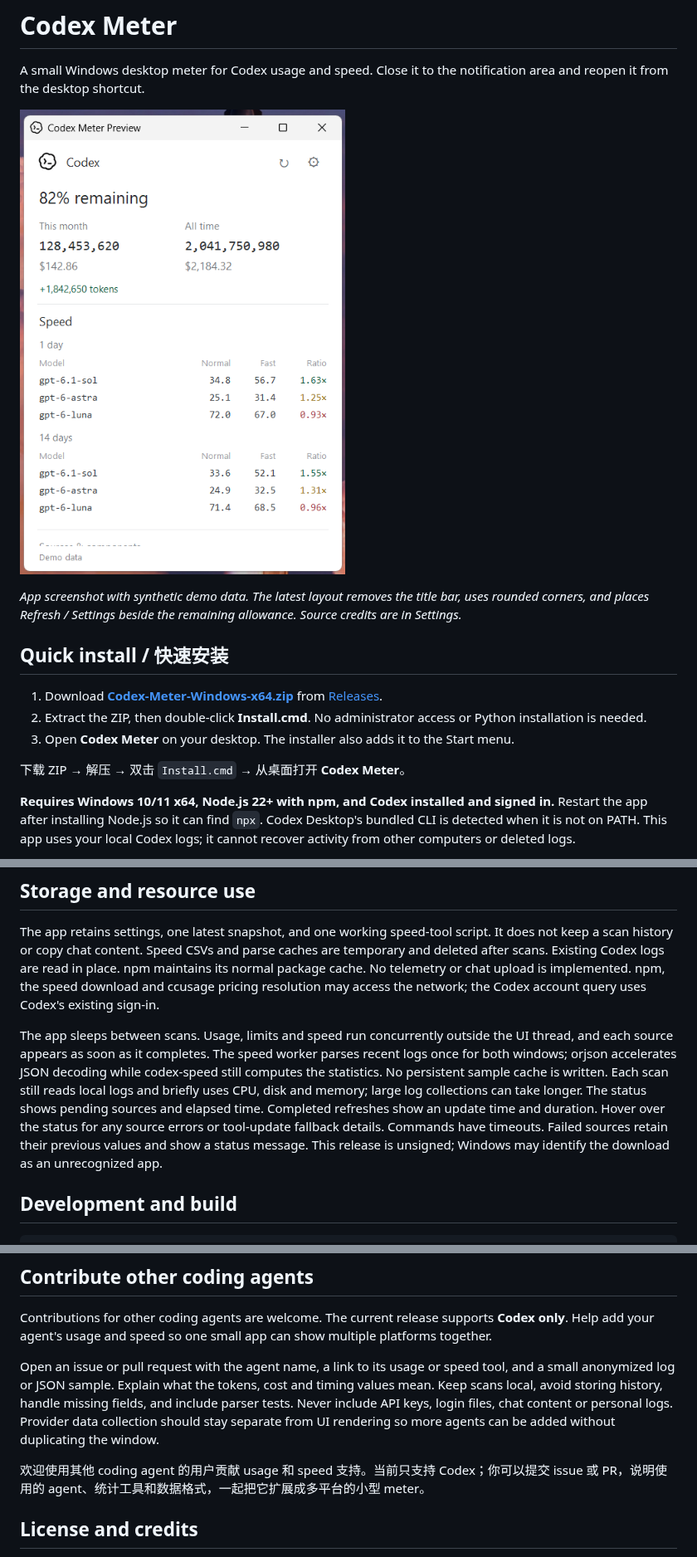
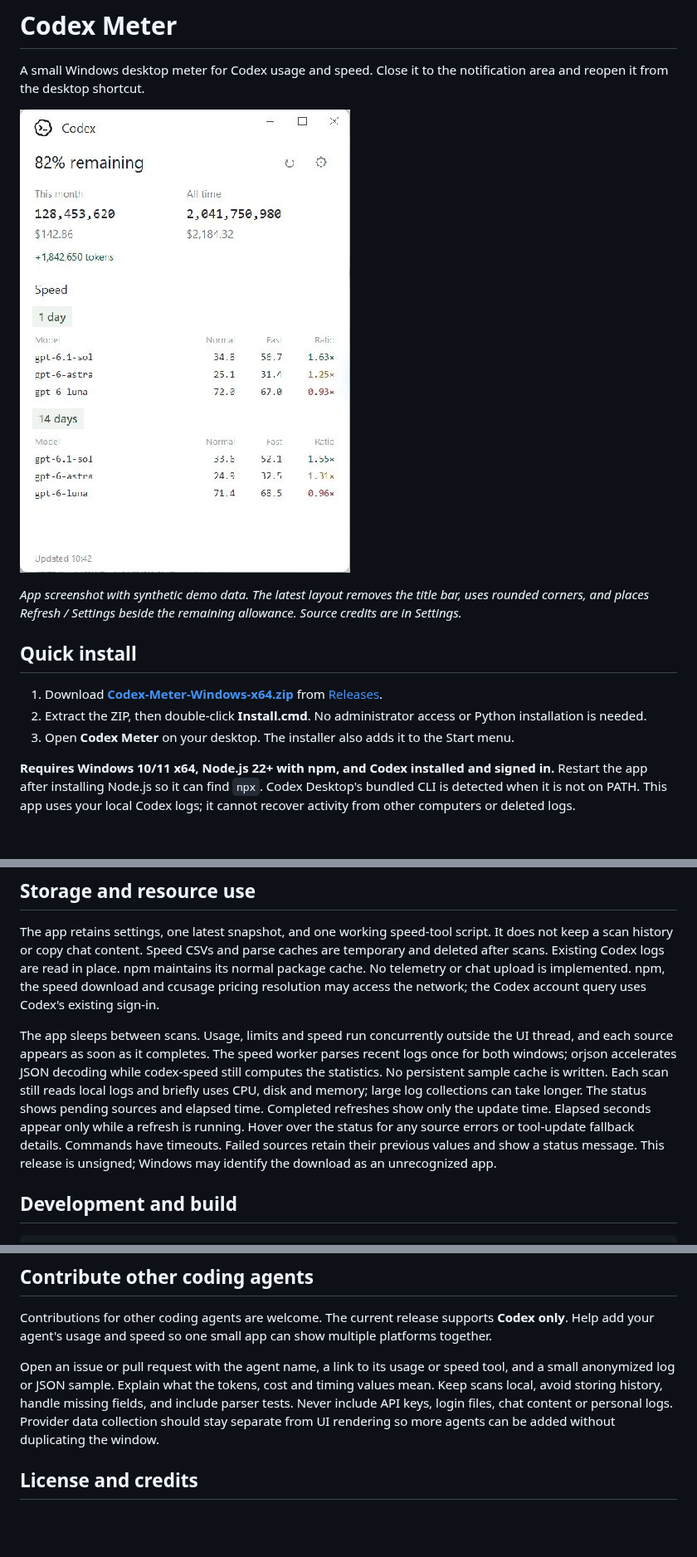
Before and after one commit to HenryTeo27/ai-agent-usage-speed-app, a Markdown page: README.md, 3 parts joined by grey strips. Shown at 83% size. Rendered like a GitHub page; pictures changed too: docs/screenshot.png; blank space fills up the shorter version.

Commit message:
docs: update English README preview and hide completed refresh duration

```diff
--- a/README.md
+++ b/README.md
@@ -6,13 +6,12 @@ A small Windows desktop meter for Codex usage and speed. Close it to the notific
 
 *App screenshot with synthetic demo data. The latest layout removes the title bar, uses rounded corners, and places Refresh / Settings beside the remaining allowance. Source credits are in Settings.*
 
-## Quick install / 快速安装
+## Quick install
 
 1. Download **[Codex-Meter-Windows-x64.zip](https://github.com/HenryTeo27/ai-agent-usage-speed-app/releases/latest/download/Codex-Meter-Windows-x64.zip)** from [Releases](https://github.com/HenryTeo27/ai-agent-usage-speed-app/releases/latest).
 2. Extract the ZIP, then double-click **Install.cmd**. No administrator access or Python installation is needed.
 3. Open **Codex Meter** on your desktop. The installer also adds it to the Start menu.
 
-下载 ZIP → 解压 → 双击 `Install.cmd` → 从桌面打开 **Codex Meter**。
 
 **Requires Windows 10/11 x64, Node.js 22+ with npm, and Codex installed and signed in.** Restart the app after installing Node.js so it can find `npx`. Codex Desktop's bundled CLI is detected when it is not on PATH. This app uses your local Codex logs; it cannot recover activity from other computers or deleted logs.
 
@@ -65,7 +64,7 @@ Each refresh asks npm for the latest ccusage and downloads the latest upstream c
 
 The app retains settings, one latest snapshot, and one working speed-tool script. It does not keep a scan history or copy chat content. Speed CSVs and parse caches are temporary and deleted after scans. Existing Codex logs are read in place. npm maintains its normal package cache. No telemetry or chat upload is implemented. npm, the speed download and ccusage pricing resolution may access the network; the Codex account query uses Codex's existing sign-in.
 
-The app sleeps between scans. Usage, limits and speed run concurrently outside the UI thread, and each source appears as soon as it completes. The speed worker parses recent logs once for both windows; orjson accelerates JSON decoding while codex-speed still computes the statistics. No persistent sample cache is written. Each scan still reads local logs and briefly uses CPU, disk and memory; large log collections can take longer. The status shows pending sources and elapsed time. Completed refreshes show an update time and duration. Hover over the status for any source errors or tool-update fallback details. Commands have timeouts. Failed sources retain their previous values and show a status message. This release is unsigned; Windows may identify the download as an unrecognized app.
+The app sleeps between scans. Usage, limits and speed run concurrently outside the UI thread, and each source appears as soon as it completes. The speed worker parses recent logs once for both windows; orjson accelerates JSON decoding while codex-speed still computes the statistics. No persistent sample cache is written. Each scan still reads local logs and briefly uses CPU, disk and memory; large log collections can take longer. The status shows pending sources and elapsed time. Completed refreshes show only the update time. Elapsed seconds appear only while a refresh is running. Hover over the status for any source errors or tool-update fallback details. Commands have timeouts. Failed sources retain their previous values and show a status message. This release is unsigned; Windows may identify the download as an unrecognized app.
 
 ## Development and build
 
@@ -86,7 +85,6 @@ Contributions for other coding agents are welcome. The current release supports
 
 Open an issue or pull request with the agent name, a link to its usage or speed tool, and a small anonymized log or JSON sample. Explain what the tokens, cost and timing values mean. Keep scans local, avoid storing history, handle missing fields, and include parser tests. Never include API keys, login files, chat content or personal logs. Provider data collection should stay separate from UI rendering so more agents can be added without duplicating the window.
 
-欢迎使用其他 coding agent 的用户贡献 usage 和 speed 支持。当前只支持 Codex；你可以提交 issue 或 PR，说明使用的 agent、统计工具和数据格式，一起把它扩展成多平台的小型 meter。
 
 ## License and credits
 
```
Also changed, not shown: 3 other files.
